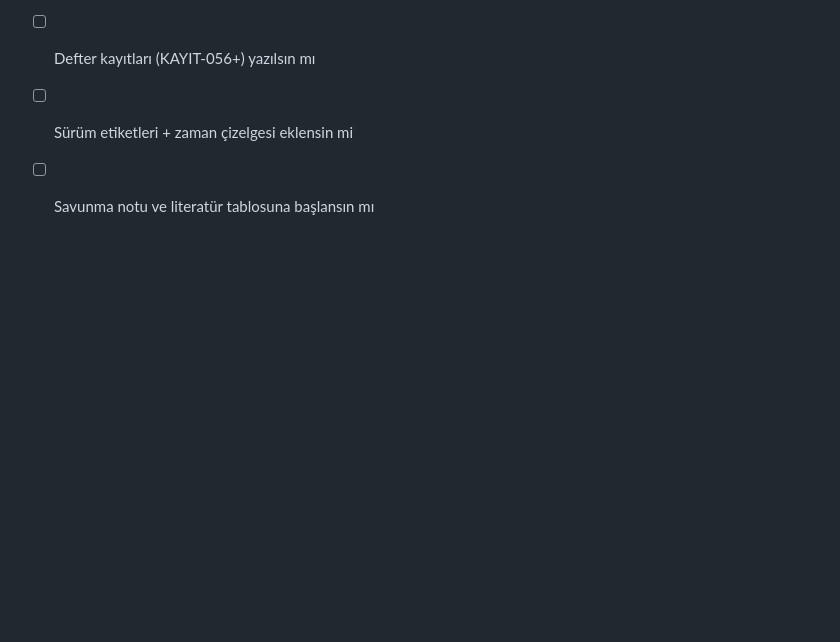
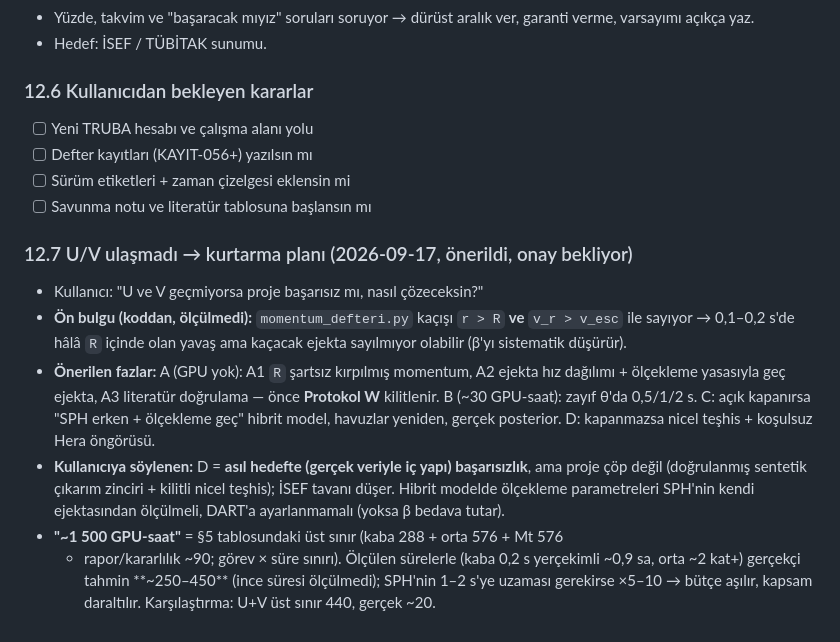
Before and after one commit to Yagiz-D-Ekrem-Dolar/dart-rift, a Markdown page: docs/DEVAM-BITIS3.md, the part around the change. Rendered like a GitHub page; blank space fills up the shorter version.

Commit message:
﻿docs: DEVAM 12.7 - U/V sonrasi kurtarma plani ve GPU-saat aciklamasi

```diff
--- a/docs/DEVAM-BITIS3.md
+++ b/docs/DEVAM-BITIS3.md
@@ -306,3 +306,24 @@ Yeni oturum bunları **kullanıcıya yeniden sormadan** bilmeli.
 - [ ] Defter kayıtları (KAYIT-056+) yazılsın mı
 - [ ] Sürüm etiketleri + zaman çizelgesi eklensin mi
 - [ ] Savunma notu ve literatür tablosuna başlansın mı
+
+### 12.7 U/V ulaşmadı → kurtarma planı (2026-09-17, önerildi, onay bekliyor)
+
+- Kullanıcı: "U ve V geçmiyorsa proje başarısız mı, nasıl çözeceksin?"
+- **Ön bulgu (koddan, ölçülmedi):** `momentum_defteri.py` kaçışı `r > R` **ve**
+  `v_r > v_esc` ile sayıyor → 0,1–0,2 s'de hâlâ `R` içinde olan yavaş ama kaçacak
+  ejekta sayılmıyor olabilir (β'yı sistematik düşürür).
+- **Önerilen fazlar:** A (GPU yok): A1 `R` şartsız kırpılmış momentum, A2 ejekta
+  hız dağılımı + ölçekleme yasasıyla geç ejekta, A3 literatür doğrulama — önce
+  **Protokol W** kilitlenir. B (~30 GPU-saat): zayıf θ'da 0,5/1/2 s. C: açık
+  kapanırsa "SPH erken + ölçekleme geç" hibrit model, havuzlar yeniden, gerçek
+  posterior. D: kapanmazsa nicel teşhis + koşulsuz Hera öngörüsü.
+- **Kullanıcıya söylenen:** D = **asıl hedefte (gerçek veriyle iç yapı) başarısızlık**,
+  ama proje çöp değil (doğrulanmış sentetik çıkarım zinciri + kilitli nicel
+  teşhis); İSEF tavanı düşer. Hibrit modelde ölçekleme parametreleri SPH'nin
+  kendi ejektasından ölçülmeli, DART'a ayarlanmamalı (yoksa β bedava tutar).
+- **"~1 500 GPU-saat"** = §5 tablosundaki üst sınır (kaba 288 + orta 576 + Mt 576
+  + rapor/kararlılık ~90; görev × süre sınırı). Ölçülen sürelerle (kaba 0,2 s
+  yerçekimli ~0,9 sa, orta ~2 kat+) gerçekçi tahmin **~250–450** (ince süresi
+  ölçülmedi); SPH'nin 1–2 s'ye uzaması gerekirse ×5–10 → bütçe aşılır, kapsam
+  daraltılır. Karşılaştırma: U+V üst sınır 440, gerçek ~20.
```
